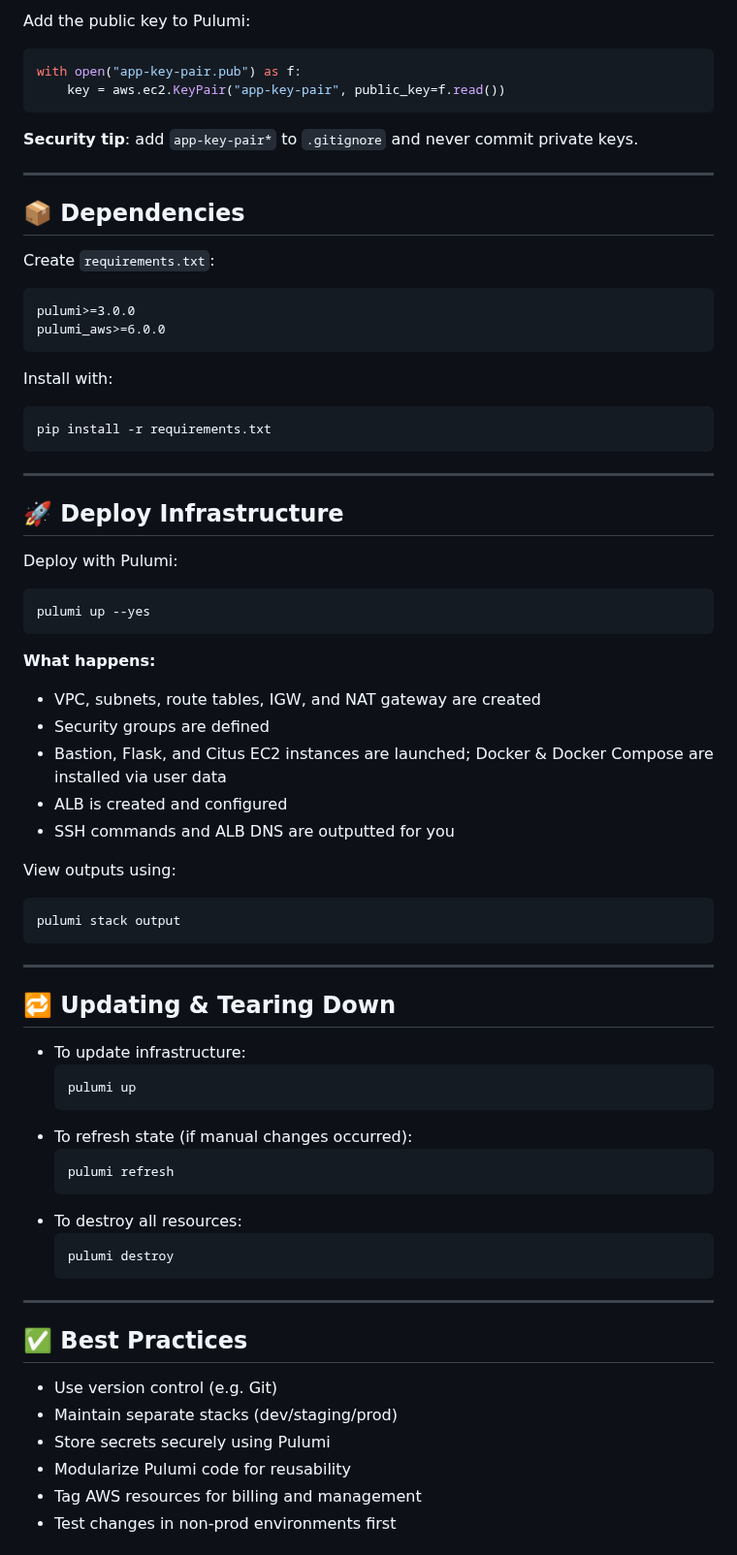
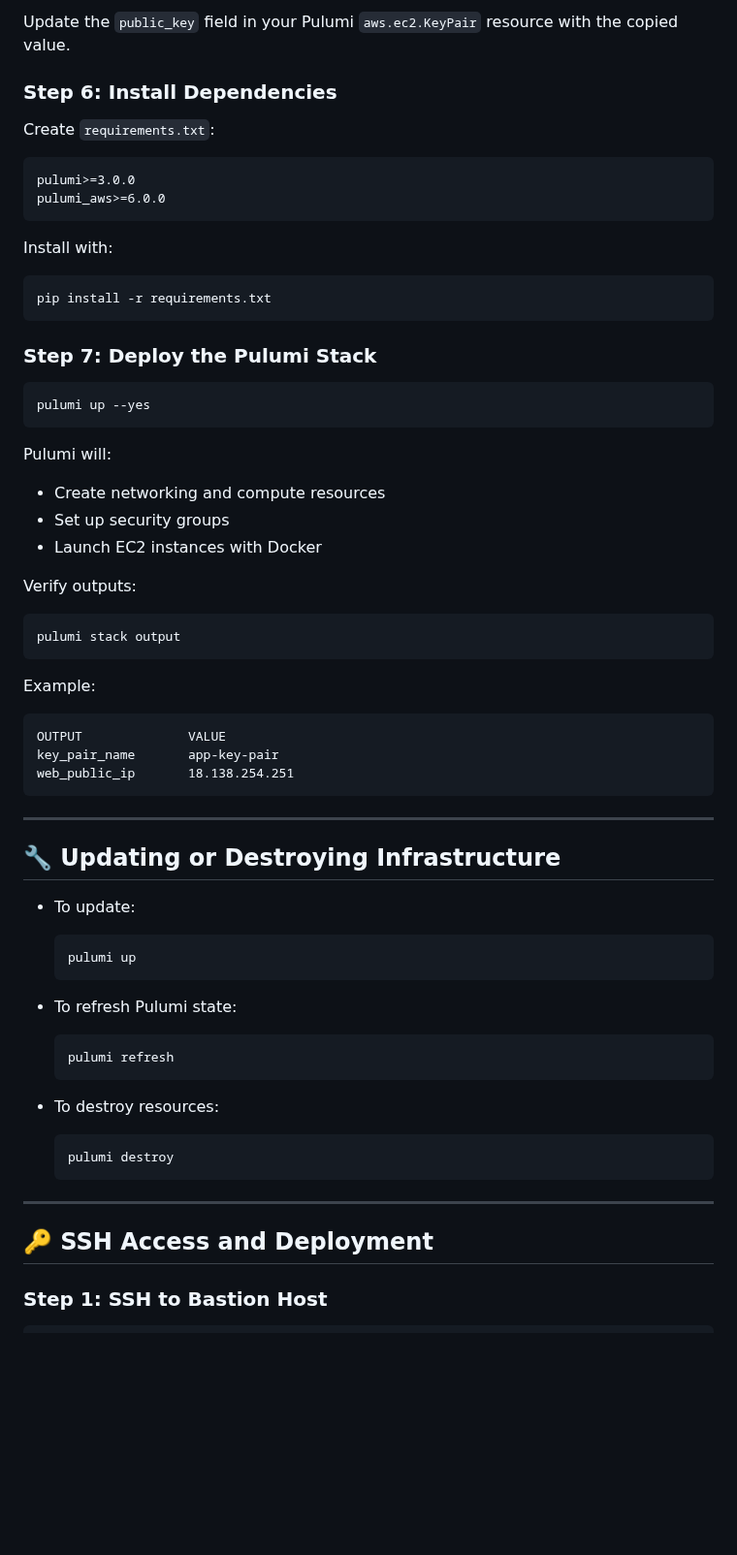
Before and after one commit to Bahar0900/Deployement-of-Multitenant-Application-on-AWS, a Markdown page: README.md, the part around one of its changes. Shown at 97% size. GitHub-like rendering; blank space fills up the shorter version.

````diff
--- a/README.md
+++ b/README.md
@@ -115,17 +125,8 @@ ssh-keygen -t rsa -b 2048 -f app-key-pair
 ```
 
-Add the public key to Pulumi:
+Update the `public_key` field in your Pulumi `aws.ec2.KeyPair` resource with the copied value.
 
-```python
-with open("app-key-pair.pub") as f:
-    key = aws.ec2.KeyPair("app-key-pair", public_key=f.read())
-```
-
-**Security tip**: add `app-key-pair*` to `.gitignore` and never commit private keys.
-
----
-
-## 📦 Dependencies
+### Step 6: Install Dependencies
 
 Create `requirements.txt`:
 
@@ -135,59 +136,59 @@ pulumi_aws>=6.0.0
 ```
 
 Install with:
+
 ```bash
 pip install -r requirements.txt
 ```
 
----
-
-## 🚀 Deploy Infrastructure
-
-Deploy with Pulumi:
+### Step 7: Deploy the Pulumi Stack
 
 ```bash
 pulumi up --yes
 ```
 
-**What happens:**
+Pulumi will:
 
-- VPC, subnets, route tables, IGW, and NAT gateway are created
-- Security groups are defined
-- Bastion, Flask, and Citus EC2 instances are launched; Docker & Docker Compose are installed via user data
-- ALB is created and configured
-- SSH commands and ALB DNS are outputted for you
+- Create networking and compute resources
+- Set up security groups
+- Launch EC2 instances with Docker
 
-View outputs using:
+Verify outputs:
 
 ```bash
 pulumi stack output
 ```
 
+Example:
+
+```
+OUTPUT              VALUE
+key_pair_name       app-key-pair
+web_public_ip       18.138.254.251
+```
+
 ---
 
-## 🔁 Updating & Tearing Down
+## 🔧 Updating or Destroying Infrastructure
 
-- To update infrastructure:
+- To update:
   ```bash
   pulumi up
   ```
-- To refresh state (if manual changes occurred):
+
+- To refresh Pulumi state:
   ```bash
   pulumi refresh
   ```
-- To destroy all resources:
+
+- To destroy resources:
   ```bash
   pulumi destroy
   ```
 
 ---
 
-## ✅ Best Practices
+## 🔑 SSH Access and Deployment
 
-- Use version control (e.g. Git)
-- Maintain separate stacks (dev/staging/prod)
-- Store secrets securely using Pulumi
-- Modularize Pulumi code for reusability
-- Tag AWS resources for billing and management
-- Test changes in non-prod environments first
+### Step 1: SSH to Bastion Host
 
````
Also changed, not shown: other parts of README.md (+181 -140 lines).
